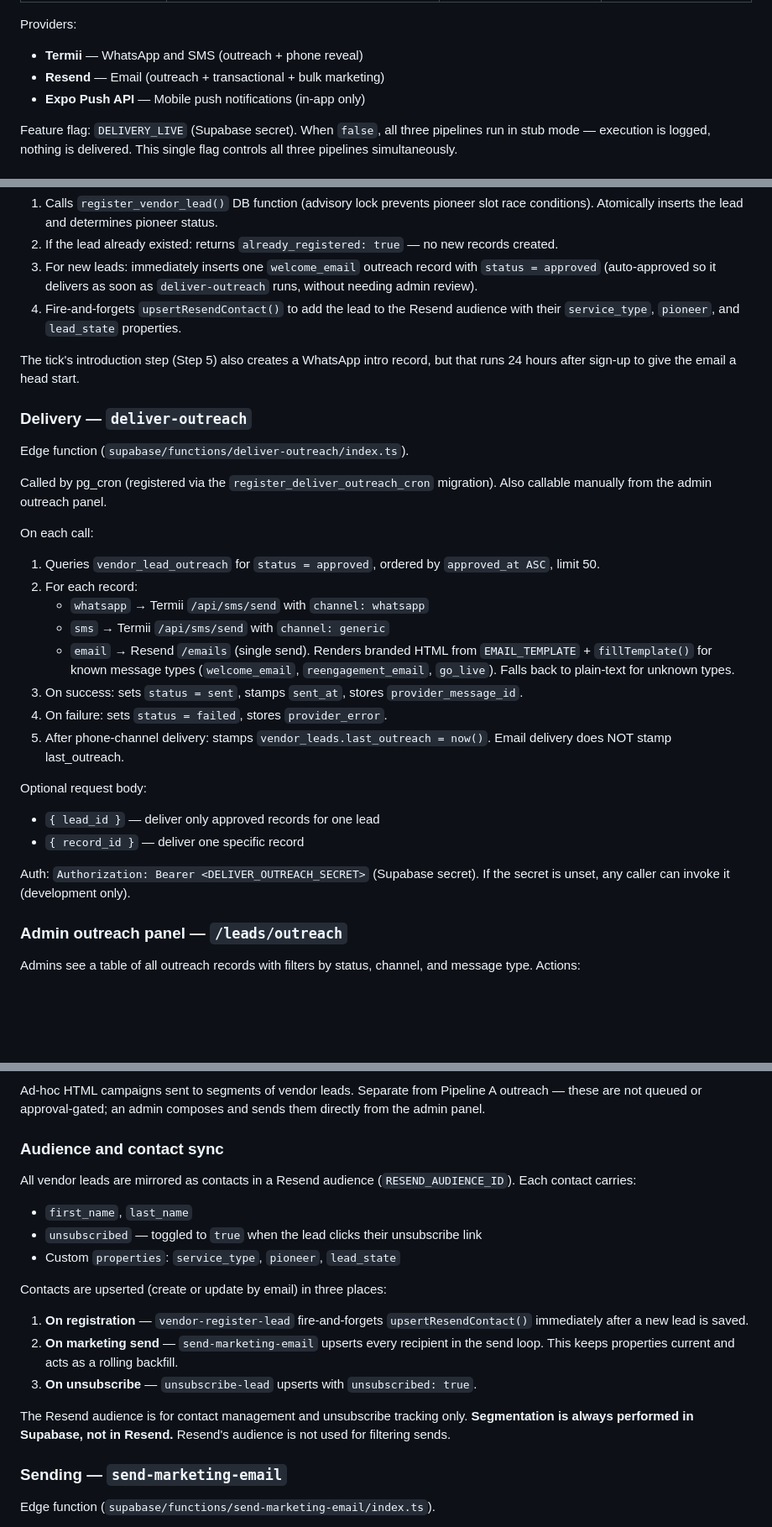
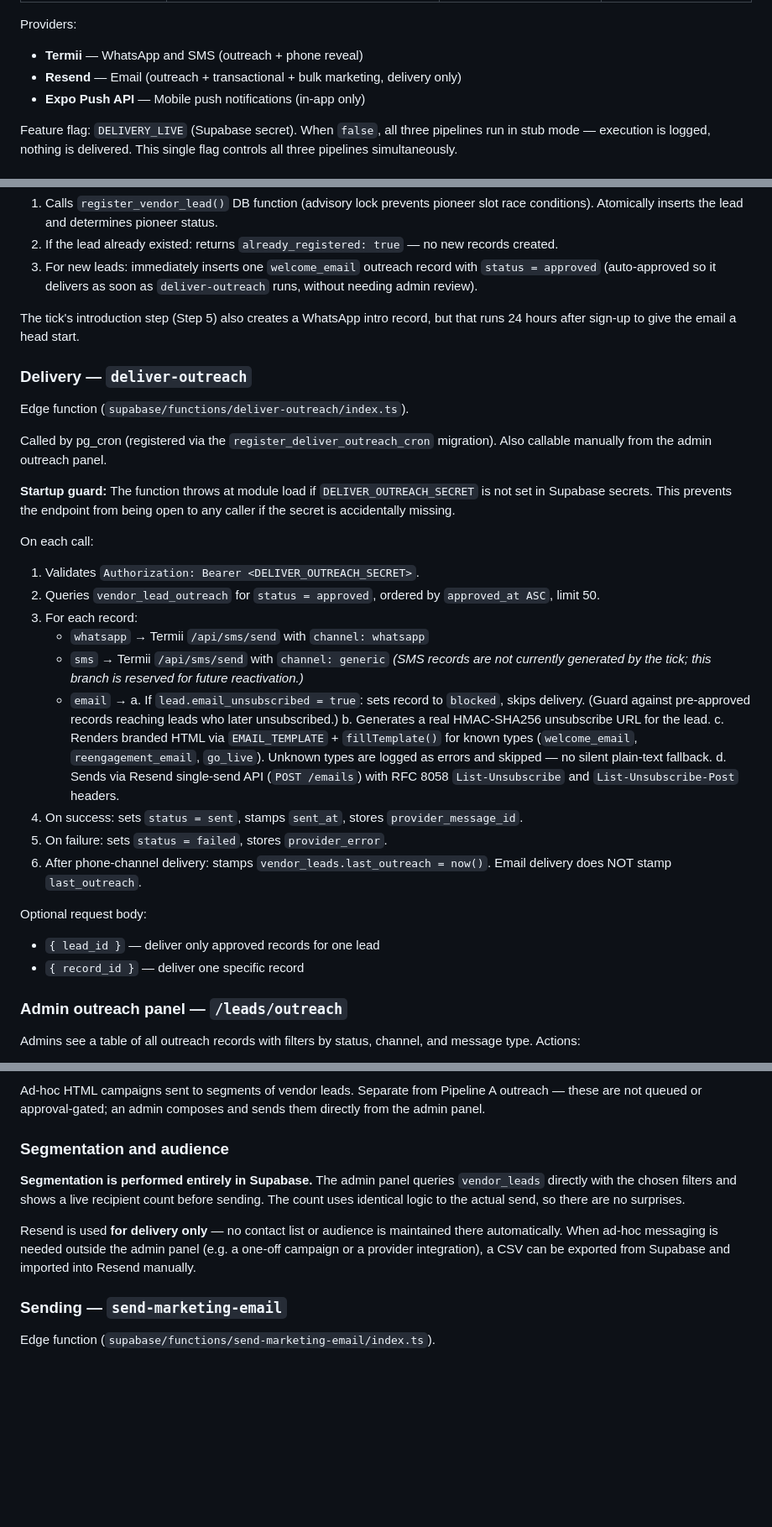
Before and after one commit to kant1000/vars, a Markdown page: docs/MESSAGING_SYSTEM.md, 3 parts joined by grey strips. Shown at 84% size. GitHub-like rendering; blank space fills up the shorter version.

```diff
--- a/docs/MESSAGING_SYSTEM.md
+++ b/docs/MESSAGING_SYSTEM.md
@@ -20,7 +20,7 @@ different operational controls.
 
 Providers:
 - **Termii** — WhatsApp and SMS (outreach + phone reveal)
-- **Resend** — Email (outreach + transactional + bulk marketing)
+- **Resend** — Email (outreach + transactional + bulk marketing, delivery only)
 - **Expo Push API** — Mobile push notifications (in-app only)
 
 Feature flag: `DELIVERY_LIVE` (Supabase secret). When `false`, all three
@@ -160,8 +161,6 @@ On POST:
 3. For new leads: immediately inserts one `welcome_email` outreach record with
    `status = approved` (auto-approved so it delivers as soon as `deliver-outreach`
    runs, without needing admin review).
-4. Fire-and-forgets `upsertResendContact()` to add the lead to the Resend
-   audience with their `service_type`, `pioneer`, and `lead_state` properties.
 
 The tick's introduction step (Step 5) also creates a WhatsApp intro record, but
 that runs 24 hours after sign-up to give the email a head start.
@@ -173,28 +172,38 @@ Edge function (`supabase/functions/deliver-outreach/index.ts`).
 Called by pg_cron (registered via the `register_deliver_outreach_cron`
 migration). Also callable manually from the admin outreach panel.
 
+**Startup guard:** The function throws at module load if `DELIVER_OUTREACH_SECRET`
+is not set in Supabase secrets. This prevents the endpoint from being open to
+any caller if the secret is accidentally missing.
+
 On each call:
-1. Queries `vendor_lead_outreach` for `status = approved`, ordered by
+1. Validates `Authorization: Bearer <DELIVER_OUTREACH_SECRET>`.
+2. Queries `vendor_lead_outreach` for `status = approved`, ordered by
    `approved_at ASC`, limit 50.
-2. For each record:
+3. For each record:
    - `whatsapp` → Termii `/api/sms/send` with `channel: whatsapp`
    - `sms` → Termii `/api/sms/send` with `channel: generic`
-   - `email` → Resend `/emails` (single send). Renders branded HTML from
-     `EMAIL_TEMPLATE` + `fillTemplate()` for known message types
-     (`welcome_email`, `reengagement_email`, `go_live`). Falls back to
-     plain-text for unknown types.
-3. On success: sets `status = sent`, stamps `sent_at`, stores
+     *(SMS records are not currently generated by the tick; this branch is
+     reserved for future reactivation.)*
+   - `email` →
+     a. If `lead.email_unsubscribed = true`: sets record to `blocked`, skips
+        delivery. (Guard against pre-approved records reaching leads who later
+        unsubscribed.)
+     b. Generates a real HMAC-SHA256 unsubscribe URL for the lead.
+     c. Renders branded HTML via `EMAIL_TEMPLATE` + `fillTemplate()` for known
+        types (`welcome_email`, `reengagement_email`, `go_live`). Unknown types
+        are logged as errors and skipped — no silent plain-text fallback.
+     d. Sends via Resend single-send API (`POST /emails`) with RFC 8058
+        `List-Unsubscribe` and `List-Unsubscribe-Post` headers.
+4. On success: sets `status = sent`, stamps `sent_at`, stores
    `provider_message_id`.
-4. On failure: sets `status = failed`, stores `provider_error`.
-5. After phone-channel delivery: stamps `vendor_leads.last_outreach = now()`.
-   Email delivery does NOT stamp last_outreach.
+5. On failure: sets `status = failed`, stores `provider_error`.
+6. After phone-channel delivery: stamps `vendor_leads.last_outreach = now()`.
+   Email delivery does NOT stamp `last_outreach`.
 
 Optional request body:
 - `{ lead_id }` — deliver only approved records for one lead
 - `{ record_id }` — deliver one specific record
-
-Auth: `Authorization: Bearer <DELIVER_OUTREACH_SECRET>` (Supabase secret).
-If the secret is unset, any caller can invoke it (development only).
 
 ### Admin outreach panel — `/leads/outreach`
 
@@ -378,24 +386,17 @@ Ad-hoc HTML campaigns sent to segments of vendor leads. Separate from Pipeline
 A outreach — these are not queued or approval-gated; an admin composes and
 sends them directly from the admin panel.
 
-### Audience and contact sync
+### Segmentation and audience
 
-All vendor leads are mirrored as contacts in a Resend audience
-(`RESEND_AUDIENCE_ID`). Each contact carries:
-- `first_name`, `last_name`
-- `unsubscribed` — toggled to `true` when the lead clicks their unsubscribe link
-- Custom `properties`: `service_type`, `pioneer`, `lead_state`
+**Segmentation is performed entirely in Supabase.** The admin panel queries
+`vendor_leads` directly with the chosen filters and shows a live recipient
+count before sending. The count uses identical logic to the actual send, so
+there are no surprises.
 
-Contacts are upserted (create or update by email) in three places:
-1. **On registration** — `vendor-register-lead` fire-and-forgets
-   `upsertResendContact()` immediately after a new lead is saved.
-2. **On marketing send** — `send-marketing-email` upserts every recipient in
-   the send loop. This keeps properties current and acts as a rolling backfill.
-3. **On unsubscribe** — `unsubscribe-lead` upserts with `unsubscribed: true`.
-
-The Resend audience is for contact management and unsubscribe tracking only.
-**Segmentation is always performed in Supabase, not in Resend.** Resend's
-audience is not used for filtering sends.
+Resend is used **for delivery only** — no contact list or audience is maintained
+there automatically. When ad-hoc messaging is needed outside the admin panel
+(e.g. a one-off campaign or a provider integration), a CSV can be exported from
+Supabase and imported into Resend manually.
 
 ### Sending — `send-marketing-email`
 
```
Also changed, not shown: other parts of docs/MESSAGING_SYSTEM.md (+64 -19 lines).
